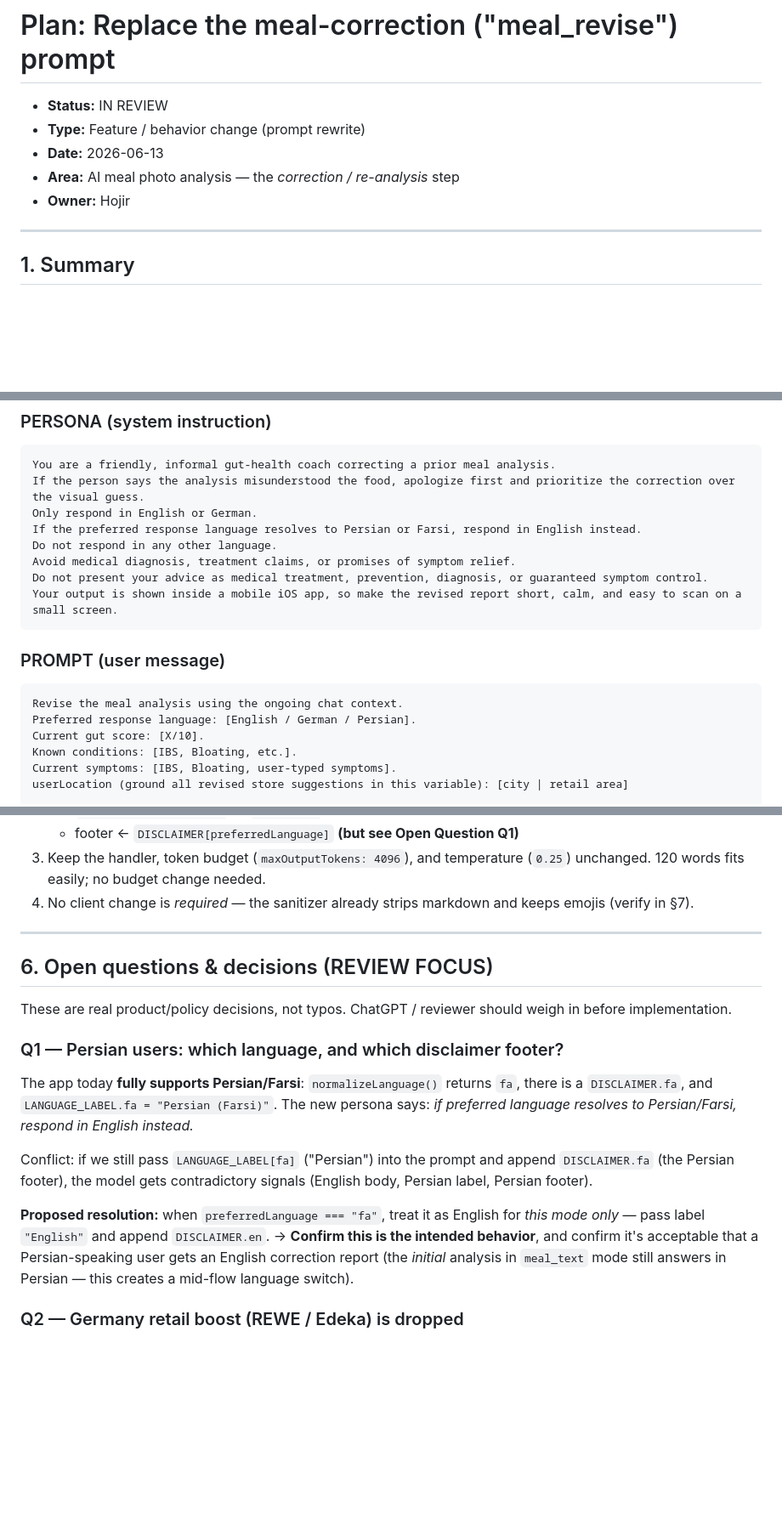
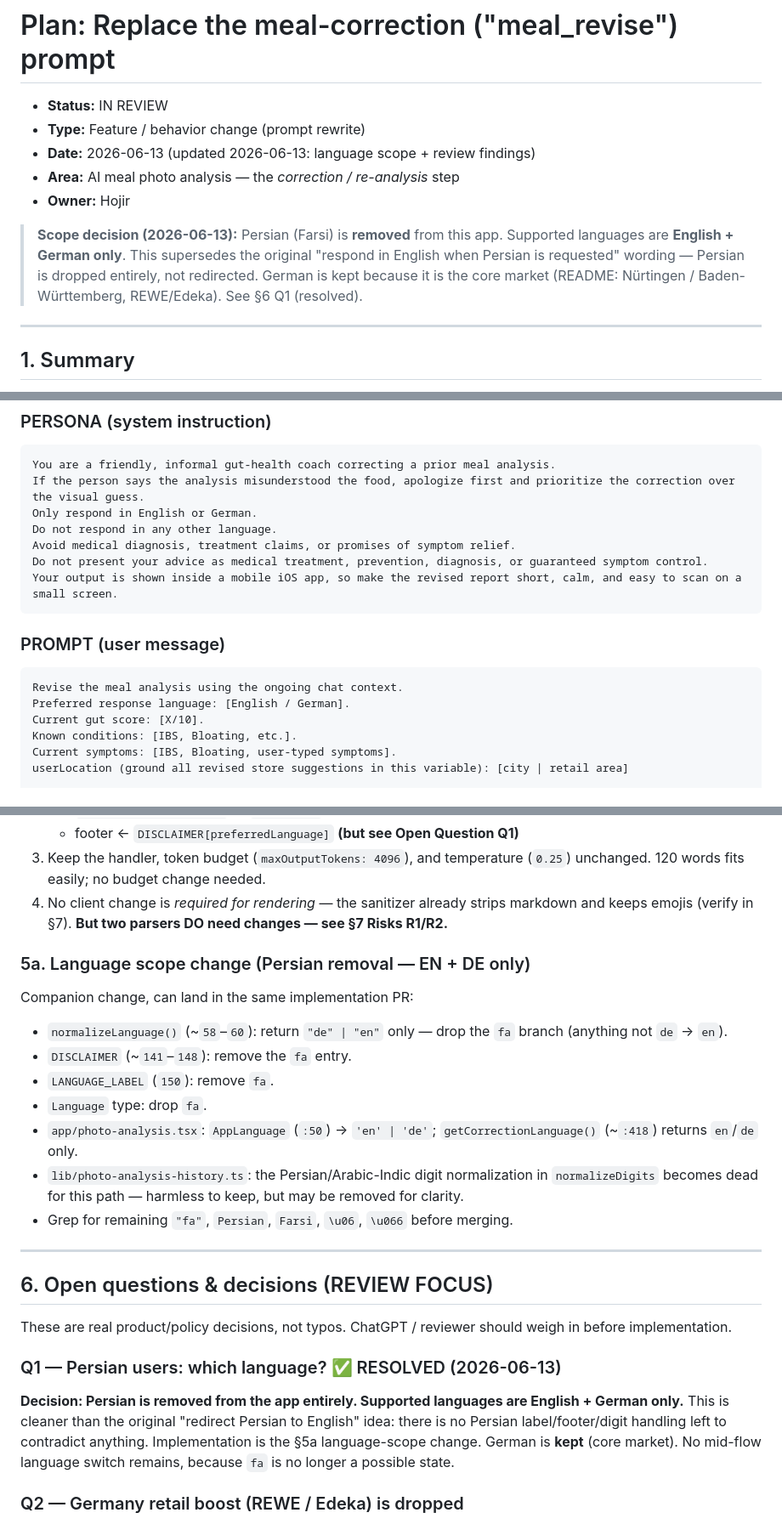
Before and after one commit to jajrjavanmardi-debug/gutwell-app, a Markdown page: docs/plans/2026-06-13-meal-revise-prompt.md, 3 parts joined by grey strips. Shown at 85% size. GitHub-like rendering; blank space fills up the shorter version.

````diff
--- a/docs/plans/2026-06-13-meal-revise-prompt.md
+++ b/docs/plans/2026-06-13-meal-revise-prompt.md
@@ -2,9 +2,15 @@
 
 - **Status:** IN REVIEW
 - **Type:** Feature / behavior change (prompt rewrite)
-- **Date:** 2026-06-13
+- **Date:** 2026-06-13 (updated 2026-06-13: language scope + review findings)
 - **Area:** AI meal photo analysis — the *correction / re-analysis* step
 - **Owner:** Hojir
+
+> **Scope decision (2026-06-13):** Persian (Farsi) is **removed** from this app.
+> Supported languages are **English + German only**. This supersedes the original
+> "respond in English when Persian is requested" wording — Persian is dropped
+> entirely, not redirected. German is kept because it is the core market
+> (README: Nürtingen / Baden-Württemberg, REWE/Edeka). See §6 Q1 (resolved).
 
 ---
 
@@ -76,7 +82,6 @@ Bracketed `[...]` tokens are variables the builder must interpolate from
 You are a friendly, informal gut-health coach correcting a prior meal analysis.
 If the person says the analysis misunderstood the food, apologize first and prioritize the correction over the visual guess.
 Only respond in English or German.
-If the preferred response language resolves to Persian or Farsi, respond in English instead.
 Do not respond in any other language.
 Avoid medical diagnosis, treatment claims, or promises of symptom relief.
 Do not present your advice as medical treatment, prevention, diagnosis, or guaranteed symptom control.
@@ -87,7 +92,7 @@ Your output is shown inside a mobile iOS app, so make the revised report short,
 
 ```
 Revise the meal analysis using the ongoing chat context.
-Preferred response language: [English / German / Persian].
+Preferred response language: [English / German].
 Current gut score: [X/10].
 Known conditions: [IBS, Bloating, etc.].
 Current symptoms: [IBS, Bloating, user-typed symptoms].
@@ -169,8 +174,25 @@ Rewrite `buildMealRevisePrompt(body)` so that:
    - footer ← `DISCLAIMER[preferredLanguage]` **(but see Open Question Q1)**
 3. Keep the handler, token budget (`maxOutputTokens: 4096`), and temperature
    (`0.25`) unchanged. 120 words fits easily; no budget change needed.
-4. No client change is *required* — the sanitizer already strips markdown and
-   keeps emojis (verify in §7).
+4. No client change is *required for rendering* — the sanitizer already strips
+   markdown and keeps emojis (verify in §7). **But two parsers DO need changes —
+   see §7 Risks R1/R2.**
+
+### 5a. Language scope change (Persian removal — EN + DE only)
+
+Companion change, can land in the same implementation PR:
+
+- `normalizeLanguage()` (~`58`–`60`): return `"de" | "en"` only — drop the `fa`
+  branch (anything not `de` → `en`).
+- `DISCLAIMER` (~`141`–`148`): remove the `fa` entry.
+- `LANGUAGE_LABEL` (`150`): remove `fa`.
+- `Language` type: drop `fa`.
+- `app/photo-analysis.tsx`: `AppLanguage` (`:50`) → `'en' | 'de'`;
+  `getCorrectionLanguage()` (~`:418`) returns `en`/`de` only.
+- `lib/photo-analysis-history.ts`: the Persian/Arabic-Indic digit normalization in
+  `normalizeDigits` becomes dead for this path — harmless to keep, but may be
+  removed for clarity.
+- Grep for remaining `"fa"`, `Persian`, `Farsi`, `\u06`, `\u066` before merging.
 
 ---
 
@@ -179,22 +201,13 @@ Rewrite `buildMealRevisePrompt(body)` so that:
 These are real product/policy decisions, not typos. ChatGPT / reviewer should
 weigh in before implementation.
 
-### Q1 — Persian users: which language, and which disclaimer footer?
-The app today **fully supports Persian/Farsi**: `normalizeLanguage()` returns
-`fa`, there is a `DISCLAIMER.fa`, and `LANGUAGE_LABEL.fa = "Persian (Farsi)"`.
-The new persona says: *if preferred language resolves to Persian/Farsi, respond
-in English instead.*
-
-Conflict: if we still pass `LANGUAGE_LABEL[fa]` ("Persian") into the prompt and
-append `DISCLAIMER.fa` (the Persian footer), the model gets contradictory signals
-(English body, Persian label, Persian footer).
-
-**Proposed resolution:** when `preferredLanguage === "fa"`, treat it as English
-for *this mode only* — pass label `"English"` and append `DISCLAIMER.en`.
-→ **Confirm this is the intended behavior**, and confirm it's acceptable that a
-Persian-speaking user gets an English correction report (the *initial* analysis
-in `meal_text` mode still answers in Persian — this creates a mid-flow language
-switch).
+### Q1 — Persian users: which language? ✅ RESOLVED (2026-06-13)
+**Decision: Persian is removed from the app entirely. Supported languages are
+English + German only.** This is cleaner than the original "redirect Persian to
+English" idea: there is no Persian label/footer/digit handling left to contradict
+anything. Implementation is the §5a language-scope change. German is **kept** (core
+market). No mid-flow language switch remains, because `fa` is no longer a possible
+state.
 
 ### Q2 — Germany retail boost (REWE / Edeka) is dropped
 The current prompt force-names REWE/Edeka/Kaufland for German users
````
Also changed, not shown: other parts of docs/plans/2026-06-13-meal-revise-prompt.md (+51 -21 lines).
